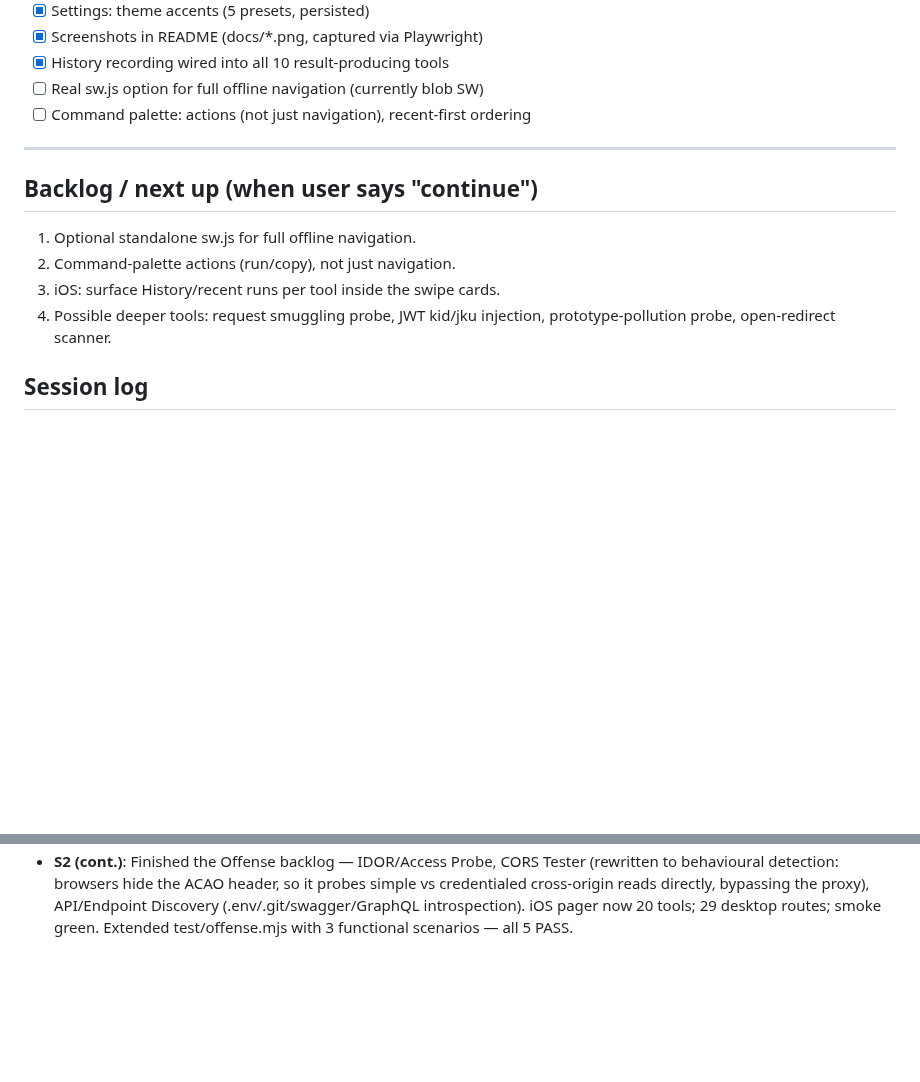
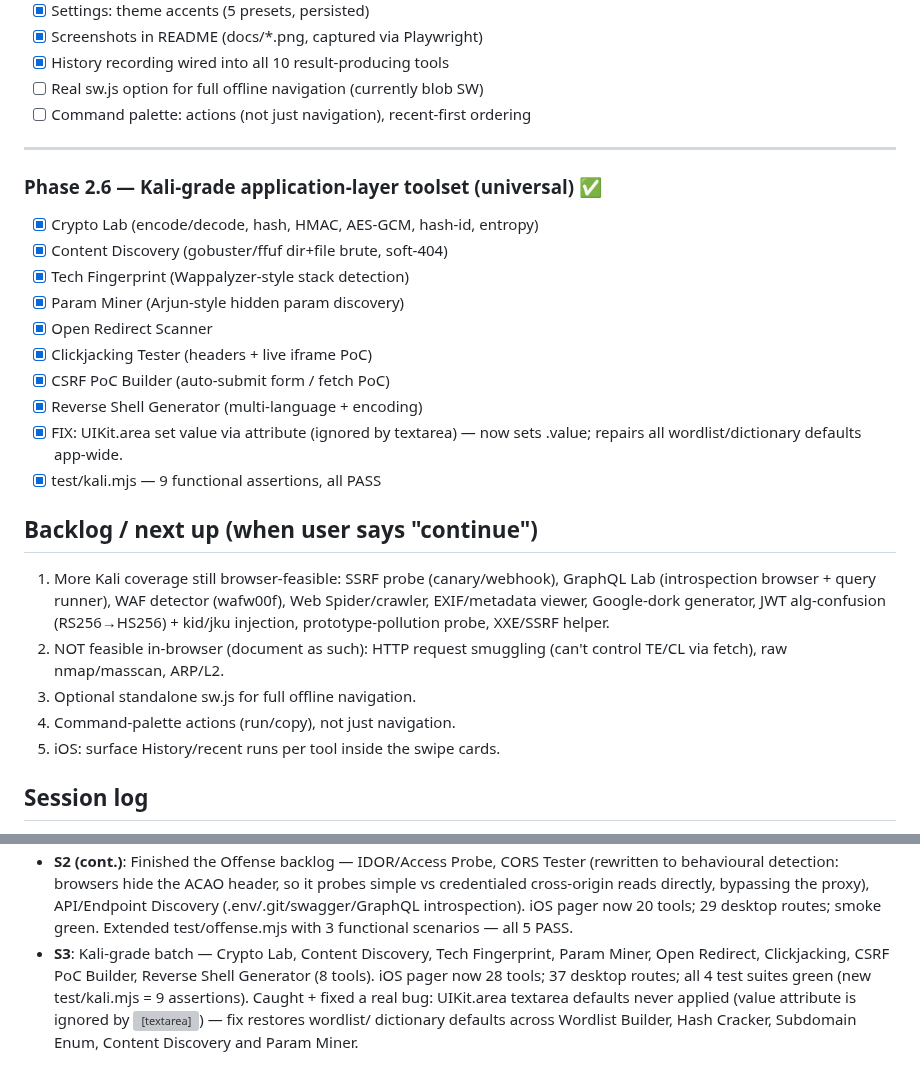
Before and after one commit to sprizzlesites/FreakSploit, a Markdown page: PROGRESS.md, 2 parts joined by grey strips. Rendered like a GitHub page; blank space fills up the shorter version; grey boxes are pictures that could not be loaded.

```diff
--- a/PROGRESS.md
+++ b/PROGRESS.md
@@ -100,12 +100,30 @@ Last updated: 2026-06-24 (session start, autonomous overnight build)
 
 ---
 
+### Phase 2.6 — Kali-grade application-layer toolset (universal) ✅
+- [x] Crypto Lab (encode/decode, hash, HMAC, AES-GCM, hash-id, entropy)
+- [x] Content Discovery (gobuster/ffuf dir+file brute, soft-404)
+- [x] Tech Fingerprint (Wappalyzer-style stack detection)
+- [x] Param Miner (Arjun-style hidden param discovery)
+- [x] Open Redirect Scanner
+- [x] Clickjacking Tester (headers + live iframe PoC)
+- [x] CSRF PoC Builder (auto-submit form / fetch PoC)
+- [x] Reverse Shell Generator (multi-language + encoding)
+- [x] FIX: UIKit.area set value via attribute (ignored by textarea) — now
+      sets .value; repairs all wordlist/dictionary defaults app-wide.
+- [x] test/kali.mjs — 9 functional assertions, all PASS
+
 ## Backlog / next up (when user says "continue")
-1. Optional standalone sw.js for full offline navigation.
-2. Command-palette actions (run/copy), not just navigation.
-3. iOS: surface History/recent runs per tool inside the swipe cards.
-4. Possible deeper tools: request smuggling probe, JWT kid/jku injection,
-   prototype-pollution probe, open-redirect scanner.
+1. More Kali coverage still browser-feasible: SSRF probe (canary/webhook),
+   GraphQL Lab (introspection browser + query runner), WAF detector
+   (wafw00f), Web Spider/crawler, EXIF/metadata viewer, Google-dork
+   generator, JWT alg-confusion (RS256→HS256) + kid/jku injection,
+   prototype-pollution probe, XXE/SSRF helper.
+2. NOT feasible in-browser (document as such): HTTP request smuggling
+   (can't control TE/CL via fetch), raw nmap/masscan, ARP/L2.
+3. Optional standalone sw.js for full offline navigation.
+4. Command-palette actions (run/copy), not just navigation.
+5. iOS: surface History/recent runs per tool inside the swipe cards.
 
 ## Session log
 - **S1**: Foundation shell shipped (Phase 0). Committed.
@@ -149,3 +167,11 @@ Last updated: 2026-06-24 (session start, autonomous overnight build)
   bypassing the proxy), API/Endpoint Discovery (.env/.git/swagger/GraphQL
   introspection). iOS pager now 20 tools; 29 desktop routes; smoke green.
   Extended test/offense.mjs with 3 functional scenarios — all 5 PASS.
+- **S3**: Kali-grade batch — Crypto Lab, Content Discovery, Tech
+  Fingerprint, Param Miner, Open Redirect, Clickjacking, CSRF PoC Builder,
+  Reverse Shell Generator (8 tools). iOS pager now 28 tools; 37 desktop
+  routes; all 4 test suites green (new test/kali.mjs = 9 assertions).
+  Caught + fixed a real bug: UIKit.area textarea defaults never applied
+  (value attribute is ignored by <textarea>) — fix restores wordlist/
+  dictionary defaults across Wordlist Builder, Hash Cracker, Subdomain
+  Enum, Content Discovery and Param Miner.
```
Also changed, not shown: README.md (+16 -0 lines), docs/desktop-jwt.png, docs/desktop-overview.png, docs/ios-tools.png, 4 other files.
